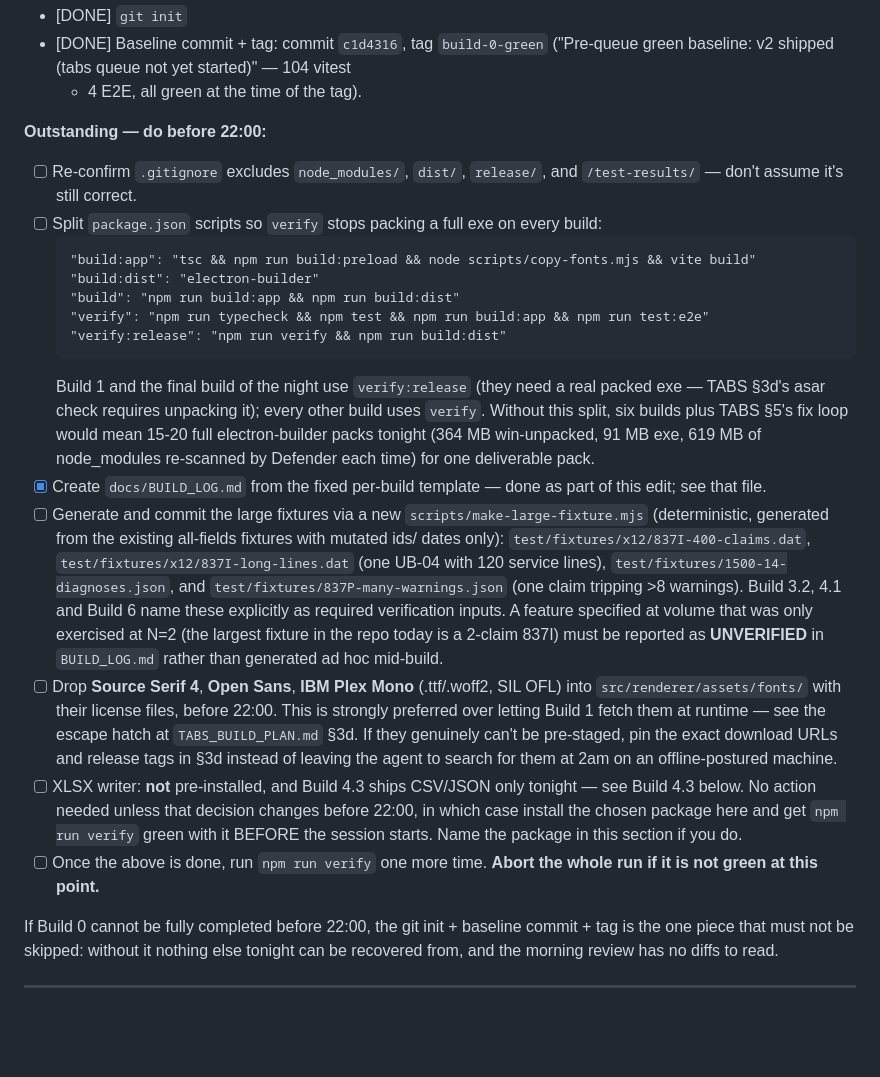
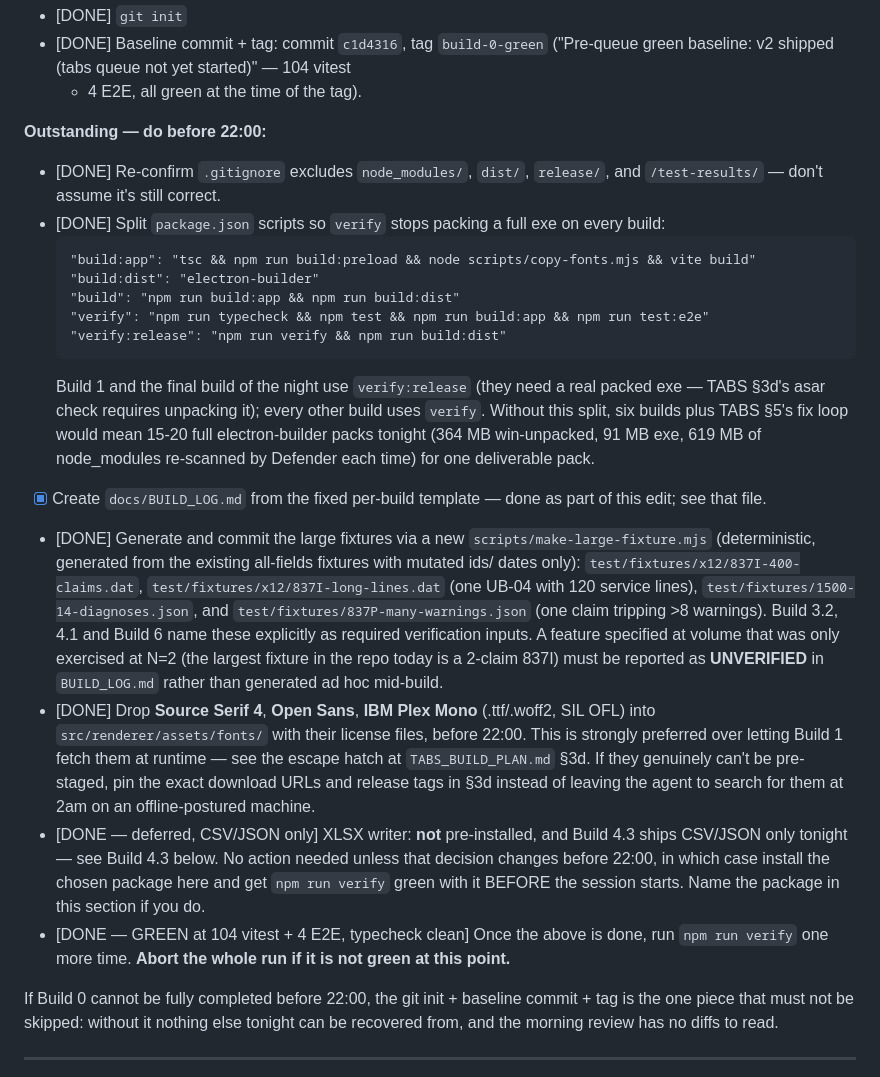
Before and after one commit to Niall-the-Vile/837-claim-viewer, a Markdown page: docs/BUILD_QUEUE.md, the part around the change. GitHub-like rendering; blank space fills up the shorter version.

Commit message:
Build 0 complete: pre-flight green, ready for the 22:00 chain
All pre-flight items done: git baseline, script split, large fixtures
(400-claim 837I / 120-line UB-04 / 14-diagnosis CMS-1500 / many-warnings
JSON, all verified against the real parsers), OFL fonts staged, XLSX
deferred. Final gate green: typecheck clean, 104 vitest, 4 Playwright E2E.

Co-Authored-By: Claude Opus 4.8 <noreply@anthropic.com>

````diff
--- a/docs/BUILD_QUEUE.md
+++ b/docs/BUILD_QUEUE.md
@@ -37,9 +37,9 @@ explicitly waived.
   + 4 E2E, all green at the time of the tag).
 
 **Outstanding — do before 22:00:**
-- [ ] Re-confirm `.gitignore` excludes `node_modules/`, `dist/`, `release/`, and
+- [DONE] Re-confirm `.gitignore` excludes `node_modules/`, `dist/`, `release/`, and
   `/test-results/` — don't assume it's still correct.
-- [ ] Split `package.json` scripts so `verify` stops packing a full exe on every
+- [DONE] Split `package.json` scripts so `verify` stops packing a full exe on every
   build:
   ```
   "build:app": "tsc && npm run build:preload && node scripts/copy-fonts.mjs && vite build"
@@ -55,7 +55,7 @@ explicitly waived.
   619 MB of node_modules re-scanned by Defender each time) for one deliverable pack.
 - [x] Create `docs/BUILD_LOG.md` from the fixed per-build template — done as part of
   this edit; see that file.
-- [ ] Generate and commit the large fixtures via a new `scripts/make-large-fixture.mjs`
+- [DONE] Generate and commit the large fixtures via a new `scripts/make-large-fixture.mjs`
   (deterministic, generated from the existing all-fields fixtures with mutated ids/
   dates only): `test/fixtures/x12/837I-400-claims.dat`,
   `test/fixtures/x12/837I-long-lines.dat` (one UB-04 with 120 service lines),
@@ -64,17 +64,17 @@ explicitly waived.
   as required verification inputs. A feature specified at volume that was only
   exercised at N=2 (the largest fixture in the repo today is a 2-claim 837I) must be
   reported as **UNVERIFIED** in `BUILD_LOG.md` rather than generated ad hoc mid-build.
-- [ ] Drop **Source Serif 4**, **Open Sans**, **IBM Plex Mono** (.ttf/.woff2, SIL OFL)
+- [DONE] Drop **Source Serif 4**, **Open Sans**, **IBM Plex Mono** (.ttf/.woff2, SIL OFL)
   into `src/renderer/assets/fonts/` with their license files, before 22:00. This is
   strongly preferred over letting Build 1 fetch them at runtime — see the escape
   hatch at `TABS_BUILD_PLAN.md` §3d. If they genuinely can't be pre-staged, pin the
   exact download URLs and release tags in §3d instead of leaving the agent to search
   for them at 2am on an offline-postured machine.
-- [ ] XLSX writer: **not** pre-installed, and Build 4.3 ships CSV/JSON only tonight —
+- [DONE — deferred, CSV/JSON only] XLSX writer: **not** pre-installed, and Build 4.3 ships CSV/JSON only tonight —
   see Build 4.3 below. No action needed unless that decision changes before 22:00, in
   which case install the chosen package here and get `npm run verify` green with it
   BEFORE the session starts. Name the package in this section if you do.
-- [ ] Once the above is done, run `npm run verify` one more time. **Abort the whole
+- [DONE — GREEN at 104 vitest + 4 E2E, typecheck clean] Once the above is done, run `npm run verify` one more time. **Abort the whole
   run if it is not green at this point.**
 
 If Build 0 cannot be fully completed before 22:00, the git init + baseline commit +
````
